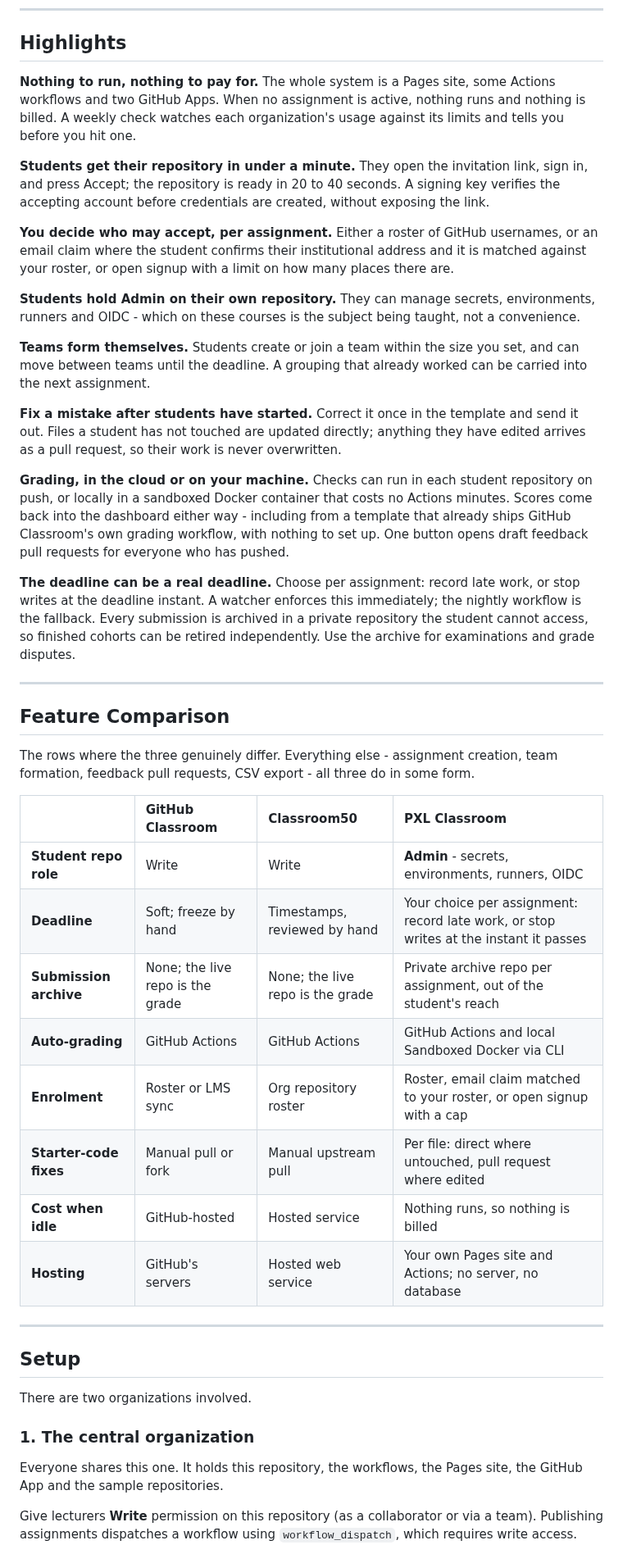
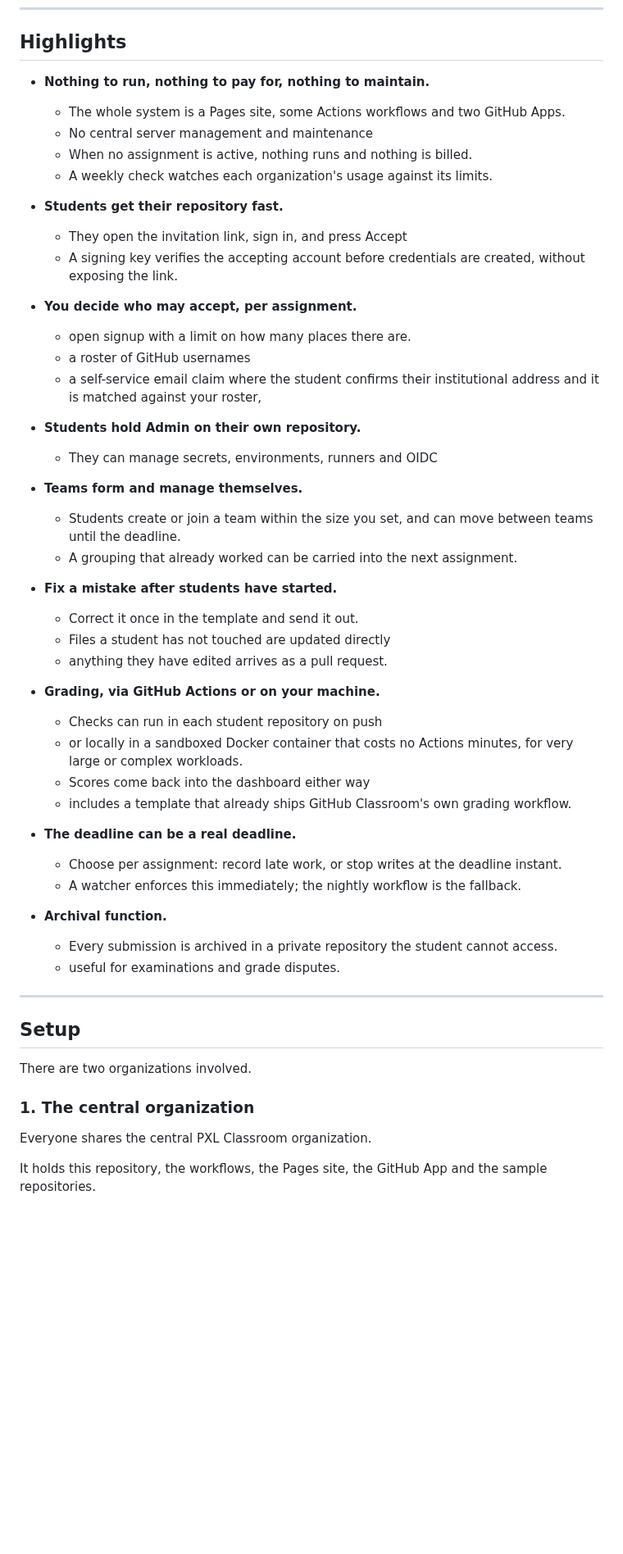
Before and after one commit to PXL-Digital-Application-Samples/pxl-classroom, a Markdown page: README.md, the part around one of its changes. Shown at 82% size. GitHub-like rendering; blank space fills up the shorter version.

```diff
--- a/README.md
+++ b/README.md
@@ -51,38 +53,46 @@ I built it for my own courses at first.
 
 ## Highlights
 
-**Nothing to run, nothing to pay for.** The whole system is a Pages site, some Actions workflows and two GitHub Apps. When no assignment is active, nothing runs and nothing is billed. A weekly check watches each organization's usage against its limits and tells you before you hit one.
+- **Nothing to run, nothing to pay for, nothing to maintain.**
+  - The whole system is a Pages site, some Actions workflows and two GitHub Apps.
+  - No central server management and maintenance
+  - When no assignment is active, nothing runs and nothing is billed.
+  - A weekly check watches each organization's usage against its limits.
 
-**Students get their repository in under a minute.** They open the invitation link, sign in, and press Accept; the repository is ready in 20 to 40 seconds. A signing key verifies the accepting account before credentials are created, without exposing the link.
+- **Students get their repository fast.**
+  - They open the invitation link, sign in, and press Accept
+  - A signing key verifies the accepting account before credentials are created, without exposing the link.
 
-**You decide who may accept, per assignment.** Either a roster of GitHub usernames, or an email claim where the student confirms their institutional address and it is matched against your roster, or open signup with a limit on how many places there are.
+- **You decide who may accept, per assignment.**
+  - open signup with a limit on how many places there are.
+  - a roster of GitHub usernames
+  - a self-service email claim where the student confirms their institutional address and it is matched against your roster,
 
-**Students hold Admin on their own repository.** They can manage secrets, environments, runners and OIDC - which on these courses is the subject being taught, not a convenience.
+- **Students hold Admin on their own repository.**
+  - They can manage secrets, environments, runners and OIDC
 
-**Teams form themselves.** Students create or join a team within the size you set, and can move between teams until the deadline. A grouping that already worked can be carried into the next assignment.
+- **Teams form and manage themselves.**
+  - Students create or join a team within the size you set, and can move between teams until the deadline.
+  - A grouping that already worked can be carried into the next assignment.
 
-**Fix a mistake after students have started.** Correct it once in the template and send it out. Files a student has not touched are updated directly; anything they have edited arrives as a pull request, so their work is never overwritten.
+- **Fix a mistake after students have started.**
+  - Correct it once in the template and send it out.
+  - Files a student has not touched are updated directly
+  - anything they have edited arrives as a pull request.
 
-**Grading, in the cloud or on your machine.** Checks can run in each student repository on push, or locally in a sandboxed Docker container that costs no Actions minutes. Scores come back into the dashboard either way - including from a template that already ships GitHub Classroom's own grading workflow, with nothing to set up. One button opens draft feedback pull requests for everyone who has pushed.
+- **Grading, via GitHub Actions or on your machine.**
+  - Checks can run in each student repository on push
+  - or locally in a sandboxed Docker container that costs no Actions minutes, for very large or complex workloads.
+  - Scores come back into the dashboard either way
+  - includes a template that already ships GitHub Classroom's own grading workflow.
 
-**The deadline can be a real deadline.** Choose per assignment: record late work, or stop writes at the deadline instant. A watcher enforces this immediately; the nightly workflow is the fallback. Every submission is archived in a private repository the student cannot access, so finished cohorts can be retired independently. Use the archive for examinations and grade disputes.
+- **The deadline can be a real deadline.**
+  - Choose per assignment: record late work, or stop writes at the deadline instant.
+  - A watcher enforces this immediately; the nightly workflow is the fallback.
 
----
-
-## Feature Comparison
-
-The rows where the three genuinely differ. Everything else - assignment creation, team formation, feedback pull requests, CSV export - all three do in some form.
-
-| | GitHub Classroom | Classroom50 | PXL Classroom |
-| :--- | :--- | :--- | :--- |
-| **Student repo role** | Write | Write | **Admin** - secrets, environments, runners, OIDC |
-| **Deadline** | Soft; freeze by hand | Timestamps, reviewed by hand | Your choice per assignment: record late work, or stop writes at the instant it passes |
-| **Submission archive** | None; the live repo is the grade | None; the live repo is the grade | Private archive repo per assignment, out of the student's reach |
-| **Auto-grading** | GitHub Actions | GitHub Actions | GitHub Actions and local Sandboxed Docker via CLI |
-| **Enrolment** | Roster or LMS sync | Org repository roster | Roster, email claim matched to your roster, or open signup with a cap |
-| **Starter-code fixes** | Manual pull or fork | Manual upstream pull | Per file: direct where untouched, pull request where edited |
-| **Cost when idle** | GitHub-hosted | Hosted service | Nothing runs, so nothing is billed |
-| **Hosting** | GitHub's servers | Hosted web service | Your own Pages site and Actions; no server, no database |
+- **Archival function.**
+  - Every submission is archived in a private repository the student cannot access.
+  - useful for examinations and grade disputes.
 
 ---
 
@@ -92,7 +102,7 @@ There are two organizations involved.
 
 ### 1. The central organization
 
-Everyone shares this one. It holds this repository, the workflows, the Pages site, the GitHub App and the sample repositories.
+Everyone shares the central PXL Classroom organization.
 
-Give lecturers **Write** permission on this repository (as a collaborator or via a team). Publishing assignments dispatches a workflow using `workflow_dispatch`, which requires write access.
+It holds this repository, the workflows, the Pages site, the GitHub App and the sample repositories.
 
```
Also changed, not shown: other parts of README.md (+26 -15 lines), assets/images/connect-org-button.png (added).
